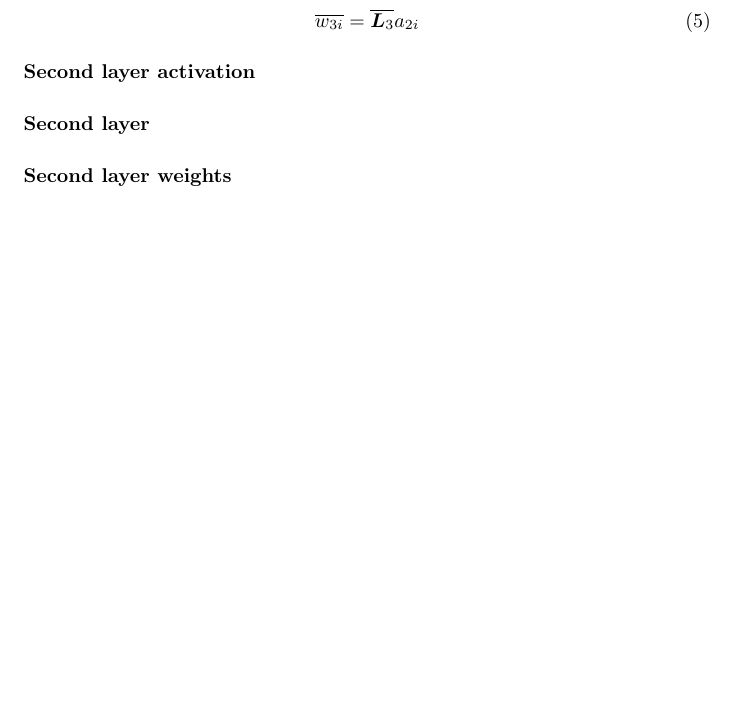
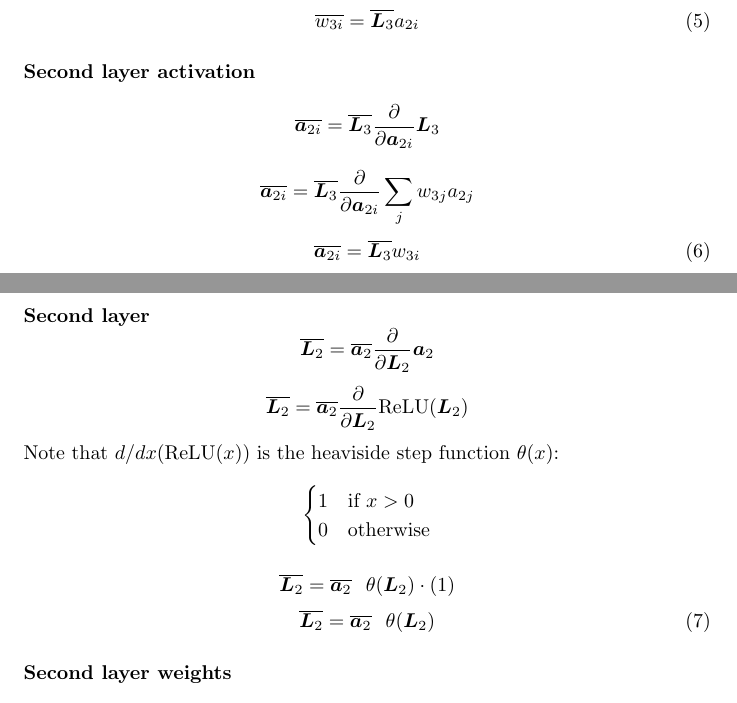
Before and after one commit to Teo-Asinari/ML_DIY, a LaTeX document (docs/MultiLayerPerceptron/BackpropagationDerivation.tex): part of page 3 of 4 before the commit and two parts of pages 3 and 4 of 4 after it, the two joined at a grey line, cut so that both start at the same text, the shorter picture padded with empty space. The pictures show the PDF file docs/MultiLayerPerceptron/BackpropagationDerivation.pdf that the author committed with the source.

Commit message:
More progress

```diff
--- a/docs/MultiLayerPerceptron/BackpropagationDerivation.tex
+++ b/docs/MultiLayerPerceptron/BackpropagationDerivation.tex
@@ -221,8 +221,32 @@ $\bm{N.B.}$ I use $\sigma$ to denote the sigmoid function here, not an activatio
     \overline{w_{3i}} = \overline{\bm{L}_3} a_{2i}
 \end{equation}
 \paragraph{Second layer activation}
+\[\overline{\bm{a}_{2i}} = \overline{\bm{L}_3} \frac{\partial}{\partial{\bm{a}_{2i}}} \bm{L}_3\]
+\[\overline{\bm{a}_{2i}} = \overline{\bm{L}_3} \frac{\partial}{\partial{\bm{a}_{2i}}} \sum_{j} w_{3j}a_{2j}\]
+\begin{equation}
+    \overline{\bm{a}_{2i}} = \overline{\bm{L}_3} w_{3i}
+\end{equation}
 \paragraph{Second layer}
+\[\overline{\bm{L}_2} = \overline{\bm{a}_2} \frac{\partial}{\partial{\bm{L}_2}} \bm{a}_2 \]
+\[\overline{\bm{L}_2} = \overline{\bm{a}_2} \frac{\partial}{\partial{\bm{L}_2}}\text{ReLU}(\bm{L}_2) \]
+Note that $d/dx($ReLU$(x))$ is the heaviside step function $\theta (x)$:
+\[
+\begin{cases}
+    1 & \text{if } x > 0 \\
+    0 & \text{otherwise}
+\end{cases}
+\]
+
+\[\overline{\bm{L}_2} = \overline{\bm{a}_2} \hspace{0.25cm} \theta(\bm{L}_2) \cdot (1) \]
+\begin{equation}
+    \overline{\bm{L}_2} = \overline{\bm{a}_2} \hspace{0.25cm} \theta(\bm{L}_2)
+\end{equation}
 \paragraph{Second layer weights}
+\[\overline{w_{2i} = \overline{\bm{L}_2} \frac{\partial}{\partial{w_{2i}}} \bm{L}_2 \]
+\[\overline{w_{2i} = \overline{\bm{L}_2} \frac{\partial}{\partial{w_{2i}}} \sum_{j} w_{2j}a_{1j} \]
+\begin{equation}
+    \overline{w_{2i} = \overline{\bm{L}_2} a_{1i}
+\end{equation}
 \paragraph{Input layer activation}
 \paragraph{Input layer}
 \paragraph{Input layer weights}
```
Also changed, not shown: docs/MultiLayerPerceptron/BackpropagationDerivation.pdf, 2 other files.
